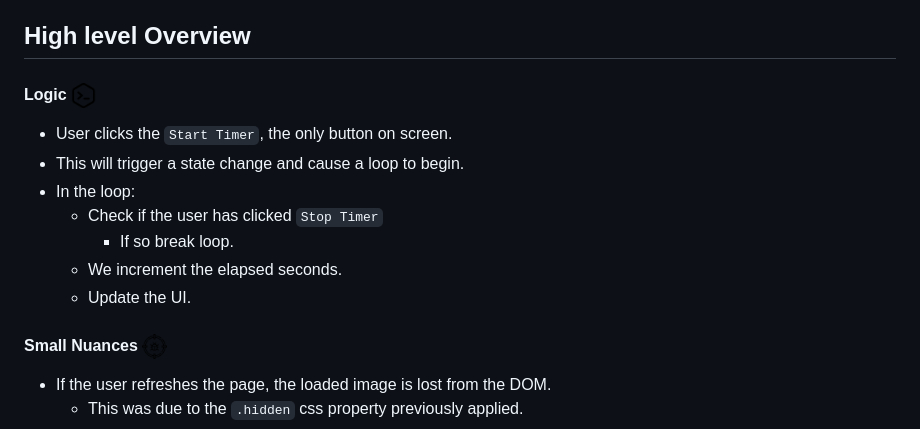
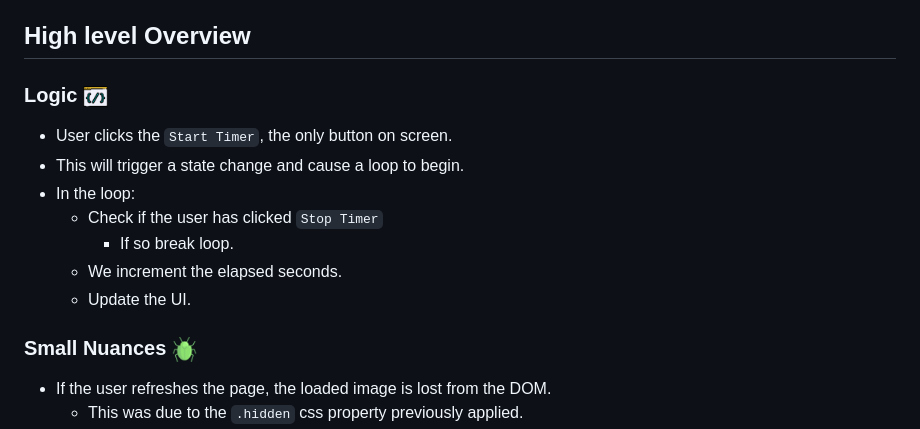
Before and after one commit to Abukar-1000/2D_Graphic_Demo, a Markdown page: README.md, the part around one of its changes. GitHub-like rendering; pictures changed too: public/logic.png, public/nuance.png.

```diff
--- a/README.md
+++ b/README.md
@@ -28,7 +28,7 @@ Click [HERE](https://main--merry-praline-dac29c.netlify.app/) to take a look.
       is updated, this creates a digital animation.
 
 ## High level Overview
-#### Logic <img src="public/logic.png" width="25" height="25">
+### Logic <img src="public/logic.png" width="25" height="25">
 * User clicks the `Start Timer`, the only button on screen.
 * This will trigger a state change and cause a loop to begin.
 * In the loop:
@@ -36,7 +36,7 @@ Click [HERE](https://main--merry-praline-dac29c.netlify.app/) to take a look.
         * If so break loop.
     * We increment the elapsed seconds.
     * Update the UI.
-#### Small Nuances <img src="public/nuance.png" width="25" height="25">
+### Small Nuances <img src="public/nuance.png" width="25" height="25">
 * If the user refreshes the page, the loaded image is lost from the DOM.
     * This was due to the `.hidden` css property previously applied.
 * To handle this I:
```
Also changed, not shown: other parts of README.md (+5 -2 lines).
